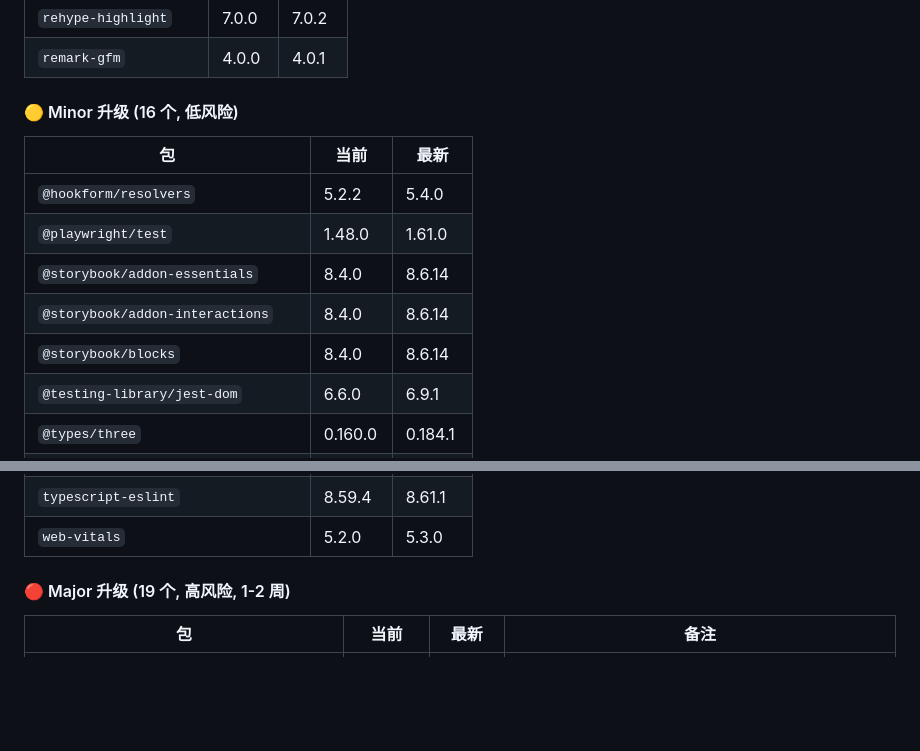
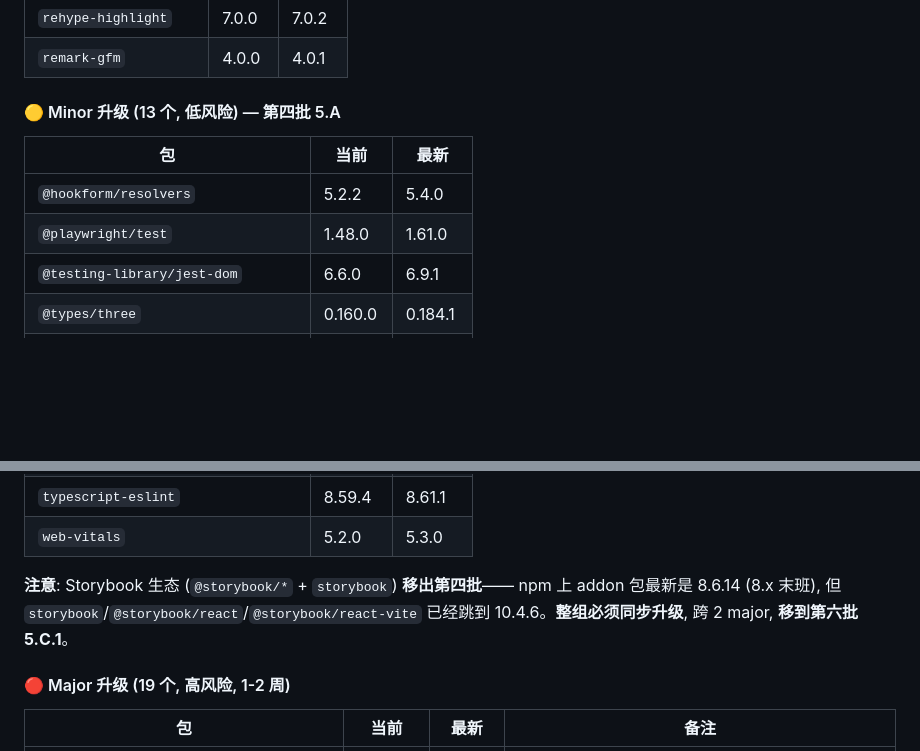
Before and after one commit to NeuronCState/StudioArona, a Markdown page: docs/upgrade-plan.md, 2 parts joined by grey strips. Drawn GitHub-style; blank space fills up the shorter version.

Commit message:
docs(upgrade): move storybook ecosystem from batch 4 to batch 6
发现 plan §1 内部矛盾: npm 上 storybook 生态不同步
- @storybook/addon-* (essentials/interactions/blocks): latest 8.6.14 (8.x 末班)
- storybook + @storybook/react + @storybook/react-vite: latest 10.4.6 (跨 2 major)

addon 包升 8.6.14 但 core 卡 8.4.0 会触发 peer dep 冲突.

正确做法: 整个 storybook 生态整组升级, 跨 2 major (8.4.0→10.4.6),
合并到第六批 5.C.1 (Storybook 8→10).

移出 4 个 storybook 包从 §1 minor 段, 加 note 说明决策.
原第四批 5.A 现在是 13 个 minor (移出 3 个 addon 后), 不是 16 个.

```diff
--- a/docs/upgrade-plan.md
+++ b/docs/upgrade-plan.md
@@ -26,14 +26,11 @@
 | `rehype-highlight` | 7.0.0 | 7.0.2 |
 | `remark-gfm` | 4.0.0 | 4.0.1 |
 
-#### 🟡 Minor 升级 (16 个, 低风险)
+#### 🟡 Minor 升级 (13 个, 低风险) — 第四批 5.A
 | 包 | 当前 | 最新 |
 |---|---|---|
 | `@hookform/resolvers` | 5.2.2 | 5.4.0 |
 | `@playwright/test` | 1.48.0 | 1.61.0 |
-| `@storybook/addon-essentials` | 8.4.0 | 8.6.14 |
-| `@storybook/addon-interactions` | 8.4.0 | 8.6.14 |
-| `@storybook/blocks` | 8.4.0 | 8.6.14 |
 | `@testing-library/jest-dom` | 6.6.0 | 6.9.1 |
 | `@types/three` | 0.160.0 | 0.184.1 |
 | `@typescript-eslint/eslint-plugin` | 8.13.0 | 8.61.1 |
@@ -46,6 +43,10 @@
 | `three` | 0.160.0 | 0.184.0 |
 | `typescript-eslint` | 8.59.4 | 8.61.1 |
 | `web-vitals` | 5.2.0 | 5.3.0 |
+
+**注意**: Storybook 生态 (`@storybook/*` + `storybook`) **移出第四批**——
+npm 上 addon 包最新是 8.6.14 (8.x 末班), 但 `storybook`/`@storybook/react`/`@storybook/react-vite`
+已经跳到 10.4.6。**整组必须同步升级**, 跨 2 major, **移到第六批 5.C.1**。
 
 #### 🔴 Major 升级 (19 个, 高风险, 1-2 周)
 | 包 | 当前 | 最新 | 备注 |
```
